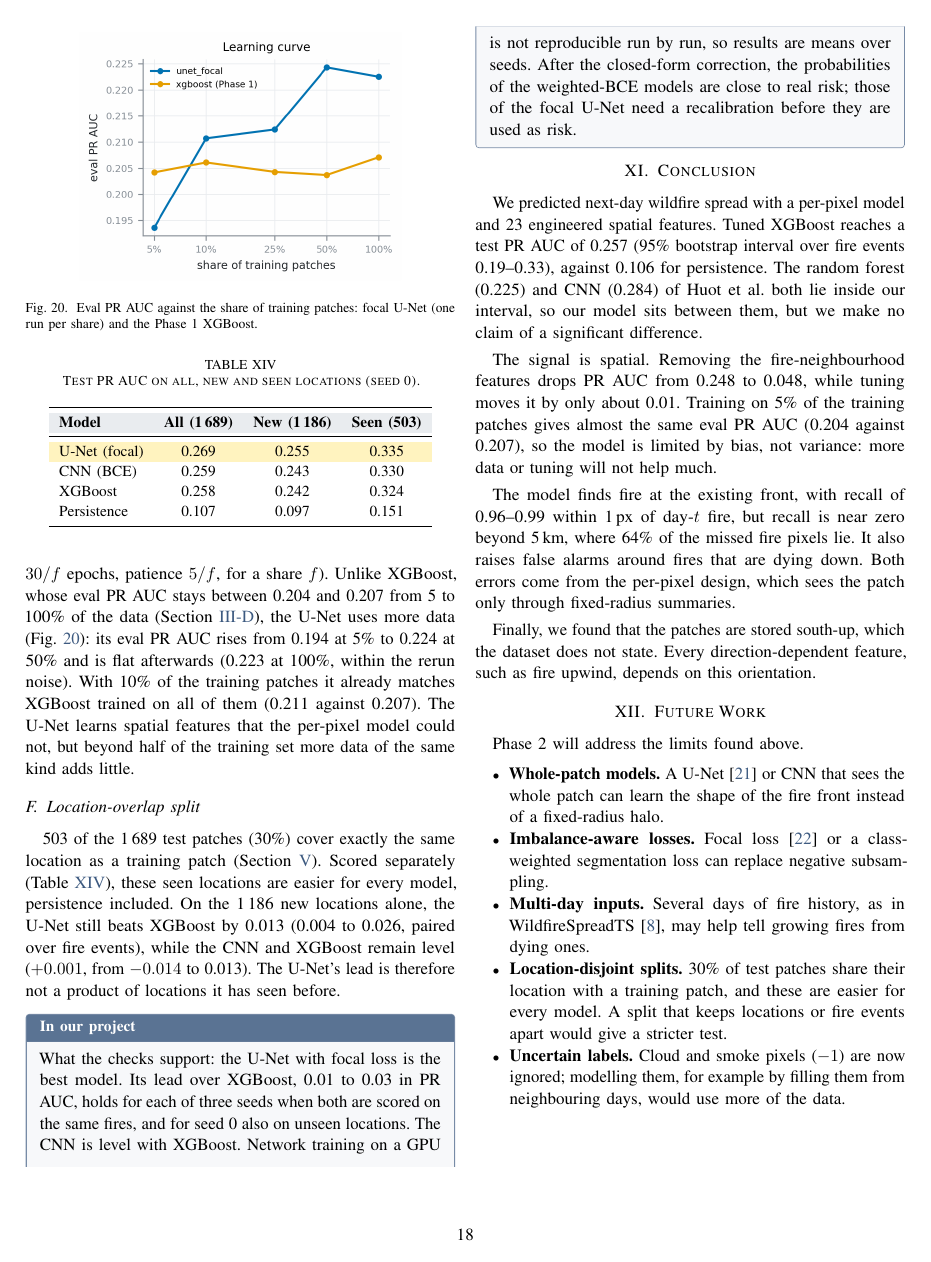
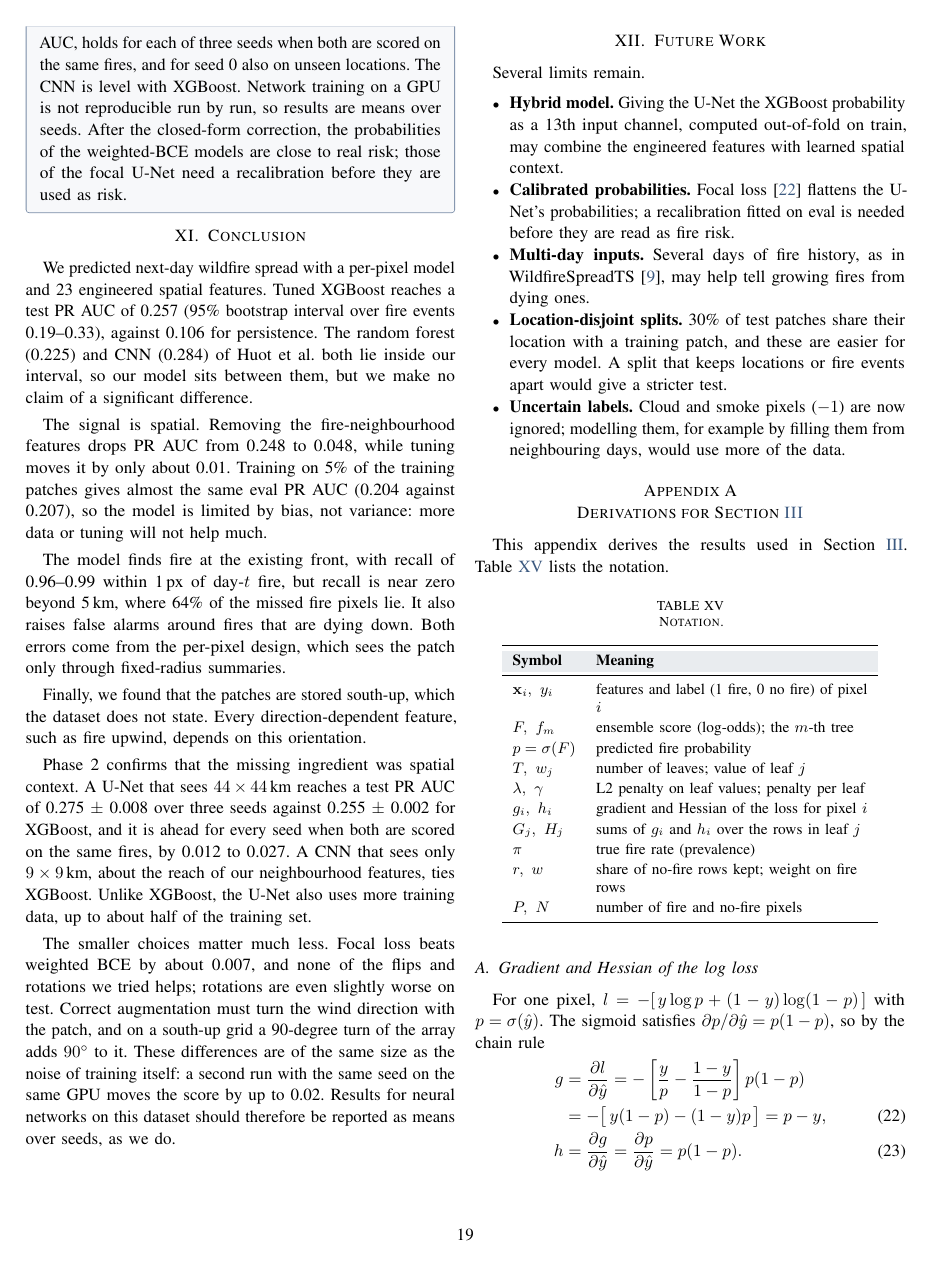
Before and after one commit to harshilv17/next-day-wildfire-spread, a LaTeX paper (paper/main.tex, which reads paper/sections/conclusion.tex): page 18 of 22 before the commit and page 19 of 22 after it. Compiled offline with pdfLaTeX.

Commit message:
Update paper introduction and conclusion for Phase 2; rebuild PDF

```diff
--- a/paper/sections/conclusion.tex
+++ b/paper/sections/conclusion.tex
@@ -23,15 +24,28 @@ sees the patch only through fixed-radius summaries.
 Finally, we found that the patches are stored south-up, which the dataset does not state. Every
 direction-dependent feature, such as fire upwind, depends on this orientation.
 
+Phase~2 confirms that the missing ingredient was spatial context. A U-Net that sees $44\times44$\,km
+reaches a test PR AUC of 0.275 $\pm$ 0.008 over three seeds against 0.255 $\pm$ 0.002 for XGBoost, and
+it is ahead for every seed when both are scored on the same fires, by 0.012 to 0.027. A CNN that sees only
+$9\times9$\,km, about the reach of our neighbourhood features, ties XGBoost. Unlike XGBoost, the U-Net
+also uses more training data, up to about half of the training set.
+
+The smaller choices matter much less. Focal loss beats weighted BCE by about 0.007, and none of the flips
+and rotations we tried helps; rotations are even slightly worse on test. Correct augmentation must turn
+the wind direction with the patch, and on a south-up grid a 90-degree turn of the array adds $90^\circ$ to
+it. These differences are of the same size as the noise of training itself: a second run with the same
+seed on the same GPU moves the score by up to 0.02. Results for neural networks on this dataset should
+therefore be reported as means over seeds, as we do.
+
 \section{Future Work}
 \label{sec:future}
 
-Phase~2 will address the limits found above.
+Several limits remain.
 \begin{itemize}
-\item \textbf{Whole-patch models.} A U-Net~\cite{ronneberger2015} or CNN that sees the whole patch
-  can learn the shape of the fire front instead of a fixed-radius halo.
-\item \textbf{Imbalance-aware losses.} Focal loss~\cite{lin2017} or a class-weighted segmentation
-  loss can replace negative subsampling.
+\item \textbf{Hybrid model.} Giving the U-Net the XGBoost probability as a 13th input channel, computed
+  out-of-fold on train, may combine the engineered features with learned spatial context.
+\item \textbf{Calibrated probabilities.} Focal loss~\cite{lin2017} flattens the U-Net's probabilities;
+  a recalibration fitted on eval is needed before they are read as fire risk.
 \item \textbf{Multi-day inputs.} Several days of fire history, as in WildfireSpreadTS~\cite{gerard2023},
   may help tell growing fires from dying ones.
 \item \textbf{Location-disjoint splits.} 30\% of test patches share their location with a training
```
Also changed, not shown: paper/sections/introduction.tex (+28 -4 lines), paper/main.pdf, paper/sections/conclusion.tex (3 more changed lines).
